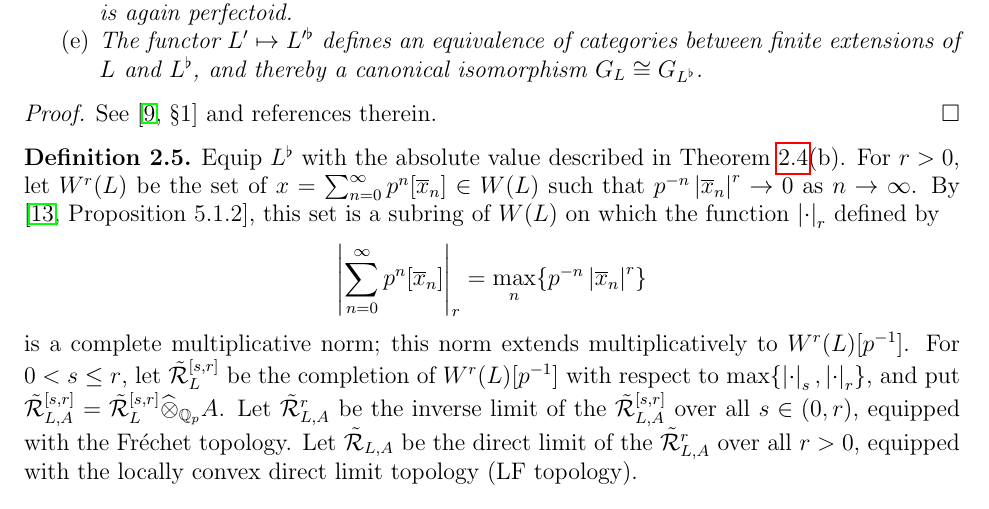
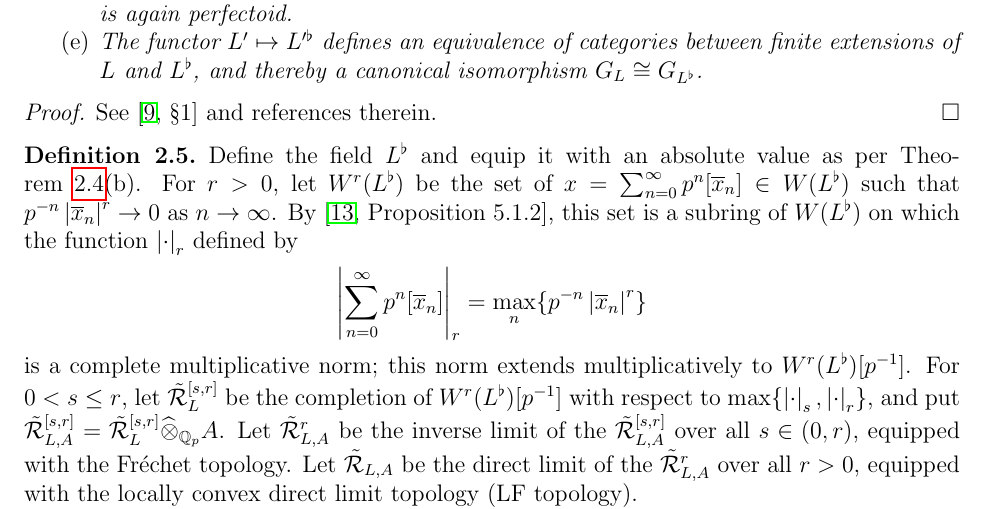
Before and after one commit to kedlaya/categories-phigamma, a LaTeX paper (imperfect-perfect.tex): part of page 4 of 17, cut so that both start at the same text. Compiled offline with pdfLaTeX.

Commit message:
Fix tilts in 2.5

```diff
--- a/imperfect-perfect.tex
+++ b/imperfect-perfect.tex
@@ -223,16 +223,16 @@ See \cite[\S 1]{kedlaya-new-phigamma} and references therein.
 \end{proof}
 
 \begin{defn}
-Equip $L^\flat$ with the absolute value described in
+Define the field $L^\flat$ and equip it with an absolute value as per
 Theorem~\ref{T:perfectoid}(b).
-For $r>0$, let $W^r(L)$ be the set of $x = \sum_{n=0}^\infty p^n [\overline{x}_n] \in W(L)$ such that $p^{-n} \left| \overline{x}_n \right|^r \to 0$ as $n \to \infty$.
-By \cite[Proposition~5.1.2]{kedlaya-liu1}, this set is a subring of $W(L)$ on which
+For $r>0$, let $W^r(L^\flat)$ be the set of $x = \sum_{n=0}^\infty p^n [\overline{x}_n] \in W(L^\flat)$ such that $p^{-n} \left| \overline{x}_n \right|^r \to 0$ as $n \to \infty$.
+By \cite[Proposition~5.1.2]{kedlaya-liu1}, this set is a subring of $W(L^\flat)$ on which
 the function $\left| \cdot \right|_r$ defined by
 \[
 \left| \sum_{n=0}^\infty p^n [\overline{x}_n]  \right|_r = \max_n \{p^{-n} \left| \overline{x}_n \right|^r\}
 \]
-is a complete multiplicative norm; this norm extends multiplicatively to $W^r(L)[p^{-1}]$.
-For $0 < s \leq r$, let $\tilde{\calR}^{[s,r]}_L$ be the completion of $W^r(L)[p^{-1}]$
+is a complete multiplicative norm; this norm extends multiplicatively to $W^r(L^\flat)[p^{-1}]$.
+For $0 < s \leq r$, let $\tilde{\calR}^{[s,r]}_L$ be the completion of $W^r(L^\flat)[p^{-1}]$
 with respect to $\max\{\left| \cdot \right|_s, \left| \cdot \right|_r\}$,
 and put $\tilde{\calR}^{[s,r]}_{L,A} = \tilde{\calR}^{[s,r]}_L \widehat{\otimes}_{\QQ_p} A$.
 Let $\tilde{\calR}^r_{L,A}$ be the inverse limit of the $\tilde{\calR}^{[s,r]}_{L,A}$ over all $s \in (0,r)$, equipped with the Fr\'echet topology. Let $\tilde{\calR}_{L,A}$ be the direct  limit of the $\tilde{\calR}^r_{L,A}$ over all $r>0$, equipped with the locally convex direct limit topology (LF topology).
```
